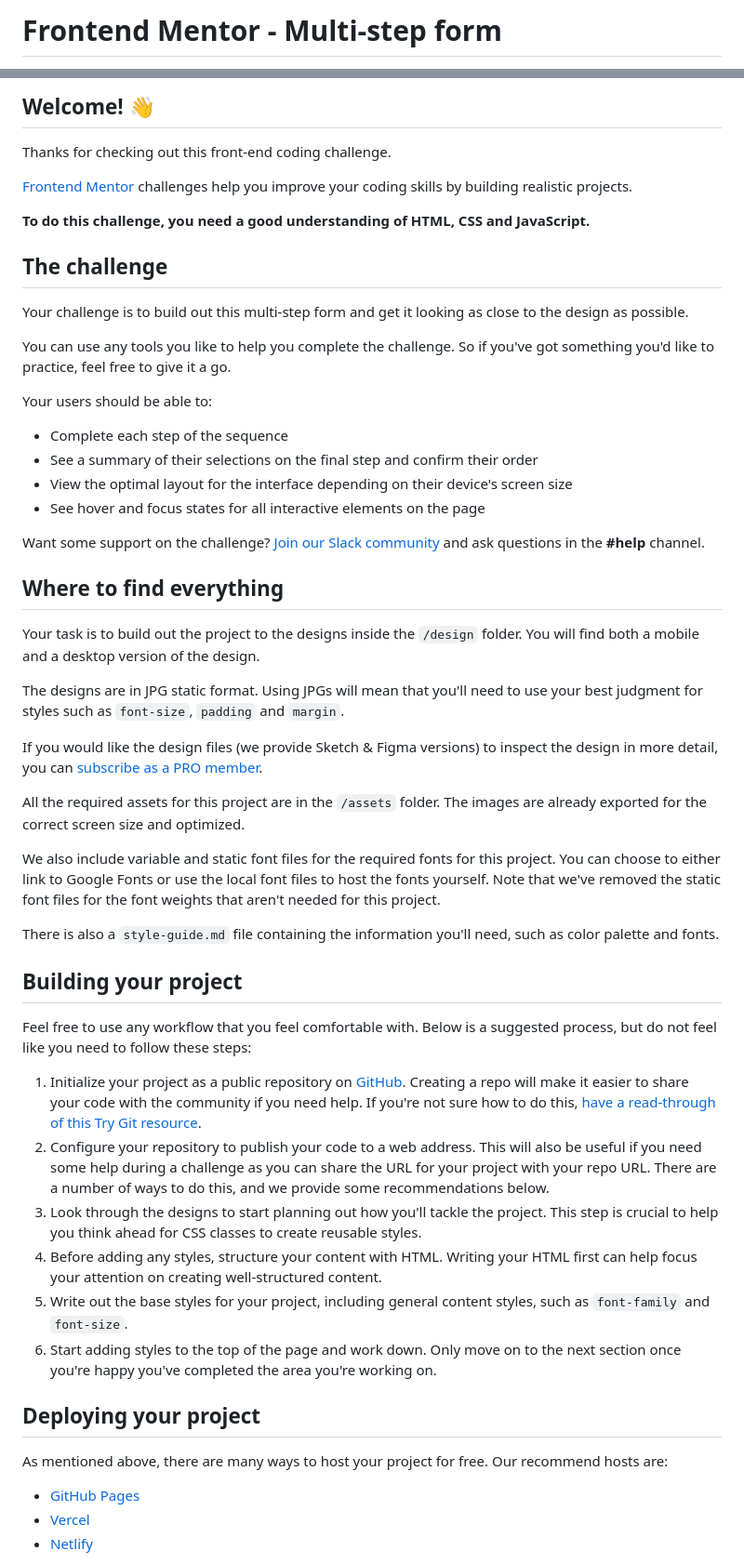
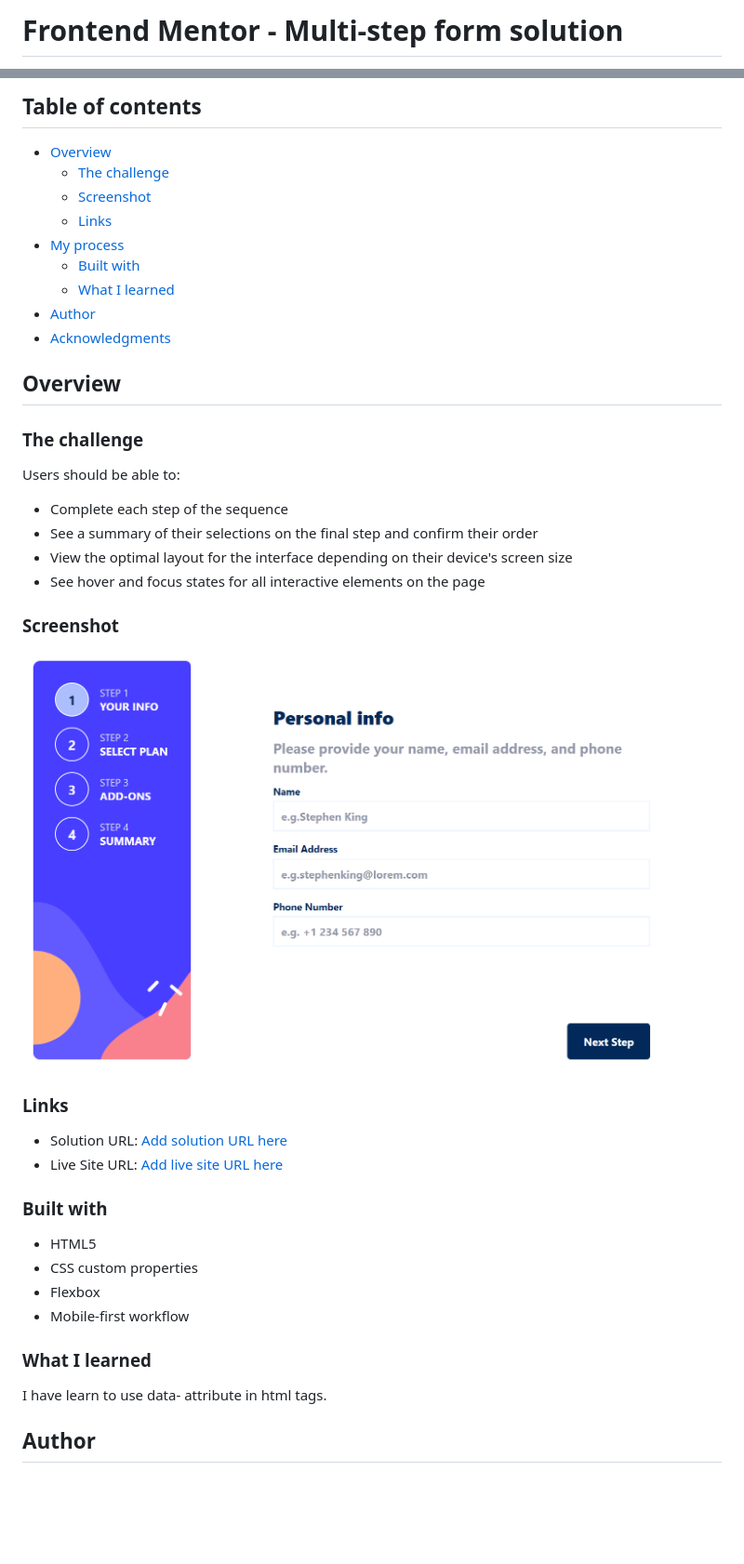
Before and after one commit to YairMyintKyaw/multi-step-form-main, a Markdown page: README.md, 2 parts joined by grey strips. Shown at 93% size. Drawn GitHub-style; pictures changed too: multi_step_form.png (added); blank space fills up the shorter version.

```diff
--- a/README.md
+++ b/README.md
@@ -1,2 +1,2 @@
-# Frontend Mentor - Multi-step form
+# Frontend Mentor - Multi-step form solution
 
@@ -4,57 +4,46 @@
 
-## Welcome! 👋
+## Table of contents
 
-Thanks for checking out this front-end coding challenge.
+- [Overview](#overview)
+  - [The challenge](#the-challenge)
+  - [Screenshot](#screenshot)
+  - [Links](#links)
+- [My process](#my-process)
+  - [Built with](#built-with)
+  - [What I learned](#what-i-learned)
+- [Author](#author)
+- [Acknowledgments](#acknowledgments)
 
-[Frontend Mentor](https://www.frontendmentor.io) challenges help you improve your coding skills by building realistic projects.
+## Overview
 
-**To do this challenge, you need a good understanding of HTML, CSS and JavaScript.**
+### The challenge
 
-## The challenge
-
-Your challenge is to build out this multi-step form and get it looking as close to the design as possible.
-
-You can use any tools you like to help you complete the challenge. So if you've got something you'd like to practice, feel free to give it a go.
-
-Your users should be able to:
+Users should be able to:
 
 - Complete each step of the sequence
 - See a summary of their selections on the final step and confirm their order
 - View the optimal layout for the interface depending on their device's screen size
 - See hover and focus states for all interactive elements on the page
 
-Want some support on the challenge? [Join our Slack community](https://www.frontendmentor.io/slack) and ask questions in the **#help** channel.
+### Screenshot
 
-## Where to find everything
+![](./multi_step_form.png)
 
-Your task is to build out the project to the designs inside the `/design` folder. You will find both a mobile and a desktop version of the design.
+### Links
 
-The designs are in JPG static format. Using JPGs will mean that you'll need to use your best judgment for styles such as `font-size`, `padding` and `margin`.
+- Solution URL: [Add solution URL here](https://github.com/YairMyintKyaw/multi-step-form-main)
+- Live Site URL: [Add live site URL here](https://your-live-site-url.comhttps://yairmyintkyaw.github.io/multi-step-form-main/)
 
-If you would like the design files (we provide Sketch & Figma versions) to inspect the design in more detail, you can [subscribe as a PRO member](https://www.frontendmentor.io/pro).
+### Built with
 
-All the required assets for this project are in the `/assets` folder. The images are already exported for the correct screen size and optimized.
+- HTML5
+- CSS custom properties
+- Flexbox
+- Mobile-first workflow
 
-We also include variable and static font files for the required fonts for this project. You can choose to either link to Google Fonts or use the local font files to host the fonts yourself. Note that we've removed the static font files for the font weights that aren't needed for this project.
+### What I learned
 
-There is also a `style-guide.md` file containing the information you'll need, such as color palette and fonts.
+I have learn to use data- attribute in html tags.
 
-## Building your project
+## Author
 
-Feel free to use any workflow that you feel comfortable with. Below is a suggested process, but do not feel like you need to follow these steps:
-
-1. Initialize your project as a public repository on [GitHub](https://github.com/). Creating a repo will make it easier to share your code with the community if you need help. If you're not sure how to do this, [have a read-through of this Try Git resource](https://try.github.io/).
-2. Configure your repository to publish your code to a web address. This will also be useful if you need some help during a challenge as you can share the URL for your project with your repo URL. There are a number of ways to do this, and we provide some recommendations below.
-3. Look through the designs to start planning out how you'll tackle the project. This step is crucial to help you think ahead for CSS classes to create reusable styles.
-4. Before adding any styles, structure your content with HTML. Writing your HTML first can help focus your attention on creating well-structured content.
-5. Write out the base styles for your project, including general content styles, such as `font-family` and `font-size`.
-6. Start adding styles to the top of the page and work down. Only move on to the next section once you're happy you've completed the area you're working on.
-
-## Deploying your project
-
-As mentioned above, there are many ways to host your project for free. Our recommend hosts are:
-
-- [GitHub Pages](https://pages.github.com/)
-- [Vercel](https://vercel.com/)
-- [Netlify](https://www.netlify.com/)
-
```
Also changed, not shown: other parts of README.md (+3 -37 lines), README-template.md (deleted, +0 -113 lines), style-guide.md (deleted, +0 -37 lines), 1 other file.
